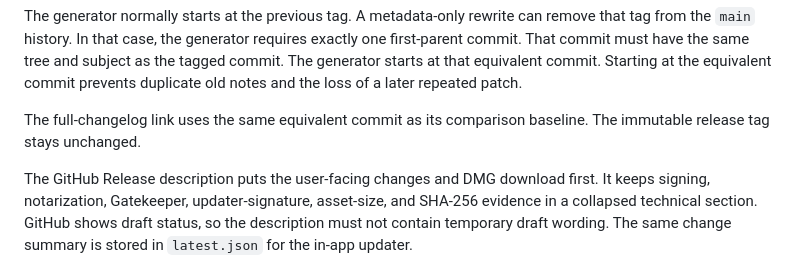
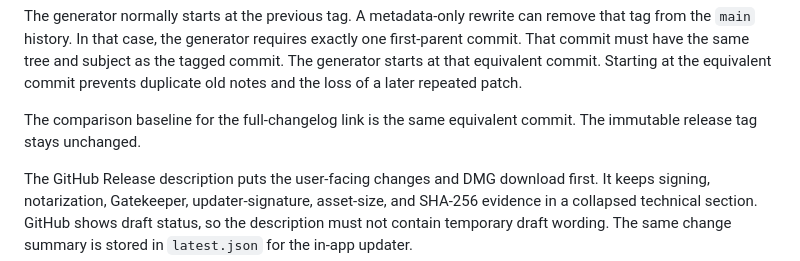
Before and after one commit to FabienGreard/TouchGrassBar, a Markdown page: docs/release.md, the part around the change. Drawn GitHub-style.

Commit message:
docs(release): clarify changelog baseline
Release-note: none

```diff
--- a/docs/release.md
+++ b/docs/release.md
@@ -150,8 +150,8 @@ as the tagged commit. The generator starts at that equivalent commit. Starting
 at the equivalent commit prevents duplicate old notes and the loss of a later
 repeated patch.
 
-The full-changelog link uses the same equivalent commit as its comparison
-baseline. The immutable release tag stays unchanged.
+The comparison baseline for the full-changelog link is the same equivalent
+commit. The immutable release tag stays unchanged.
 
 The GitHub Release description puts the user-facing changes and DMG download
 first. It keeps signing, notarization, Gatekeeper, updater-signature, asset-size,
```
